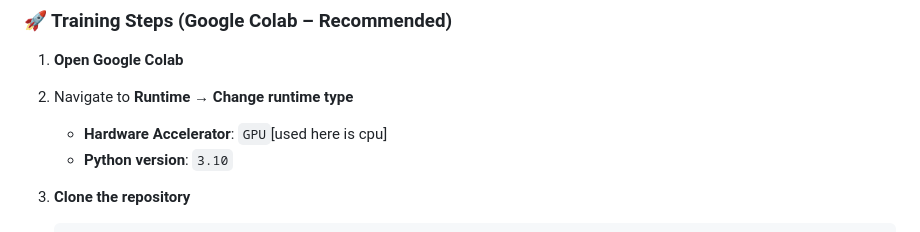
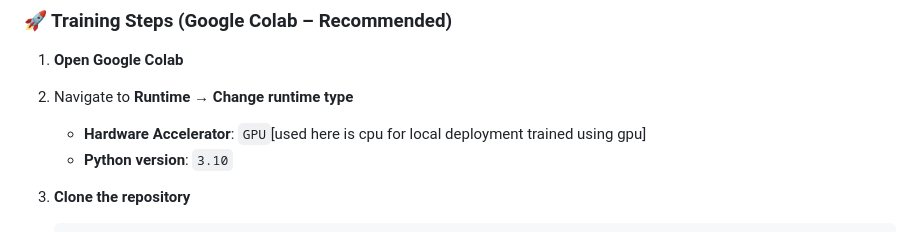
Before and after one commit to Nischayss/mental_health_chatbot, a Markdown page: README.md, the part around the change. GitHub-like rendering.

Commit message:
Update GPU description in README
Clarified the description of the hardware accelerator for local deployment.

```diff
--- a/README.md
+++ b/README.md
@@ -149,7 +149,7 @@ You can train the model using either of the following environments:
 1. **Open Google Colab**
 
 2. Navigate to **Runtime → Change runtime type**
-   - **Hardware Accelerator**: `GPU`[used here is cpu]
+   - **Hardware Accelerator**: `GPU`[used here is cpu for local deployment trained using gpu]
    - **Python version**: `3.10`
 
 3. **Clone the repository**
```
